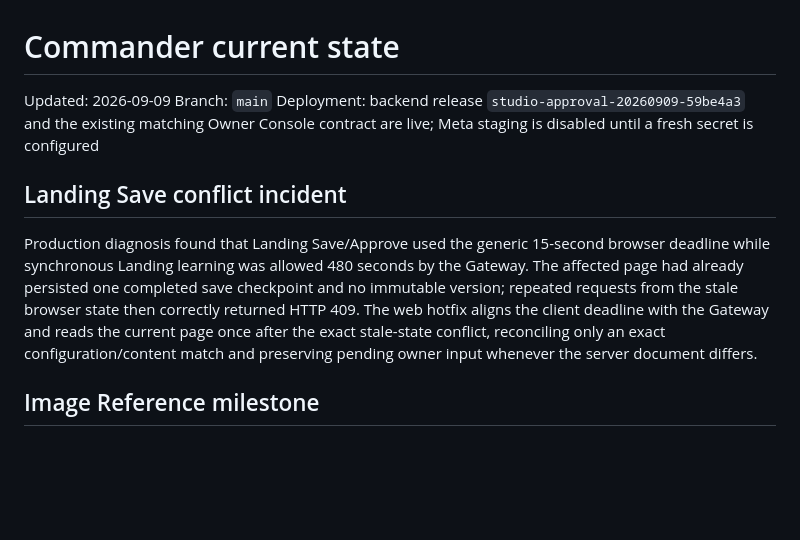
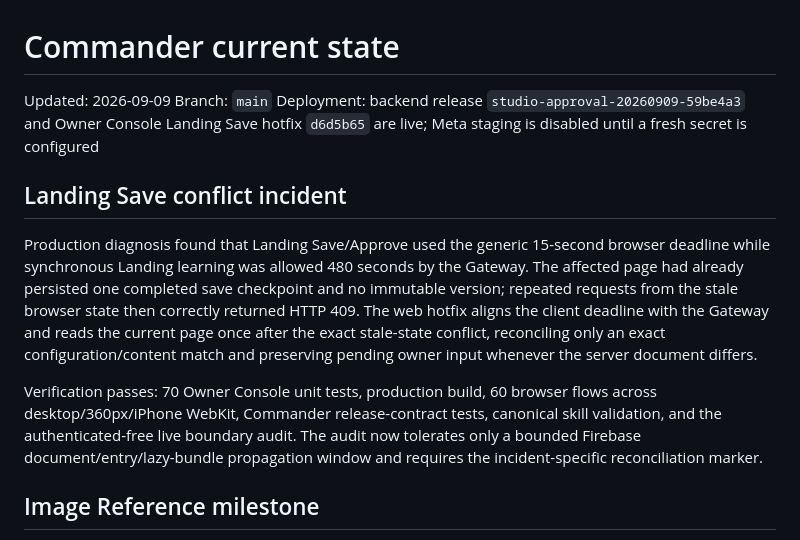
Before and after one commit to AndroidJedi/ptw, a Markdown page: docs/architecture/commander-current-state.md, the part around the change. GitHub-like rendering; blank space fills up the shorter version.

Commit message:
Record Landing save incident rollout

```diff
--- a/docs/architecture/commander-current-state.md
+++ b/docs/architecture/commander-current-state.md
@@ -2,7 +2,7 @@
 
 Updated: 2026-09-09
 Branch: `main`
-Deployment: backend release `studio-approval-20260909-59be4a3` and the existing matching Owner Console contract are live; Meta staging is disabled until a fresh secret is configured
+Deployment: backend release `studio-approval-20260909-59be4a3` and Owner Console Landing Save hotfix `d6d5b65` are live; Meta staging is disabled until a fresh secret is configured
 
 ## Landing Save conflict incident
 
@@ -14,6 +14,12 @@ browser state then correctly returned HTTP 409. The web hotfix aligns the
 client deadline with the Gateway and reads the current page once after the exact
 stale-state conflict, reconciling only an exact configuration/content match and
 preserving pending owner input whenever the server document differs.
+
+Verification passes: 70 Owner Console unit tests, production build, 60 browser
+flows across desktop/360px/iPhone WebKit, Commander release-contract tests,
+canonical skill validation, and the authenticated-free live boundary audit.
+The audit now tolerates only a bounded Firebase document/entry/lazy-bundle
+propagation window and requires the incident-specific reconciliation marker.
 
 ## Image Reference milestone
 
```
